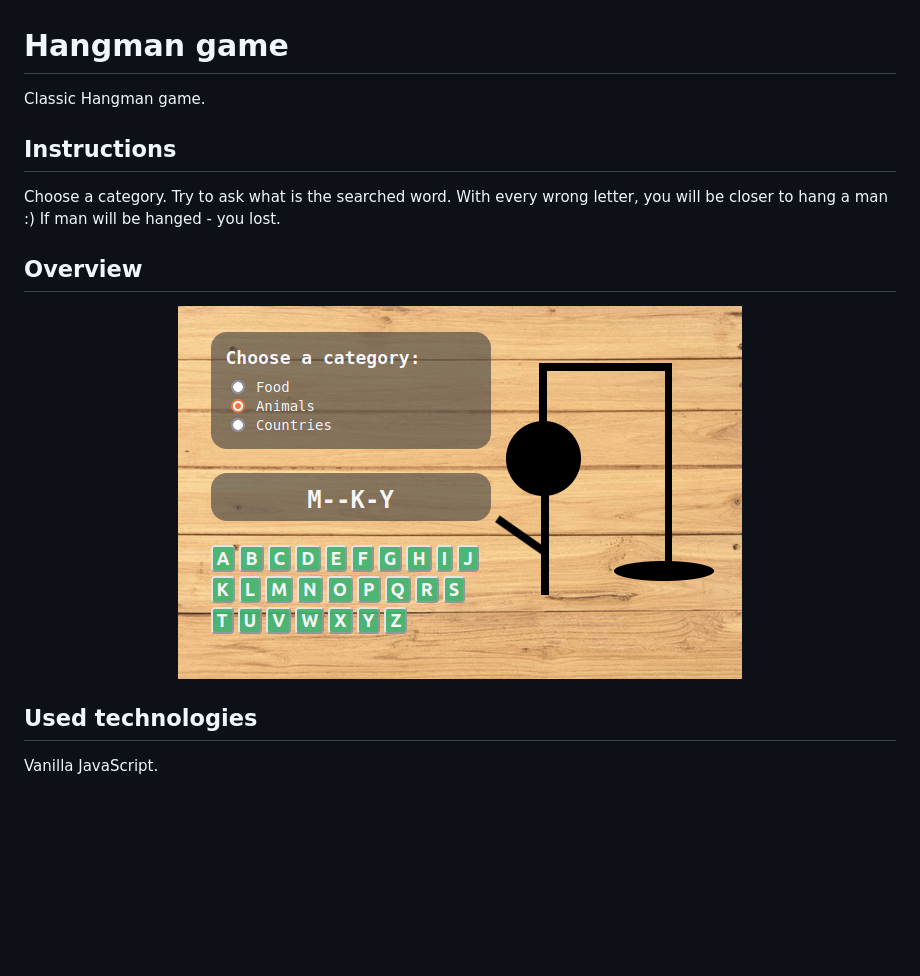
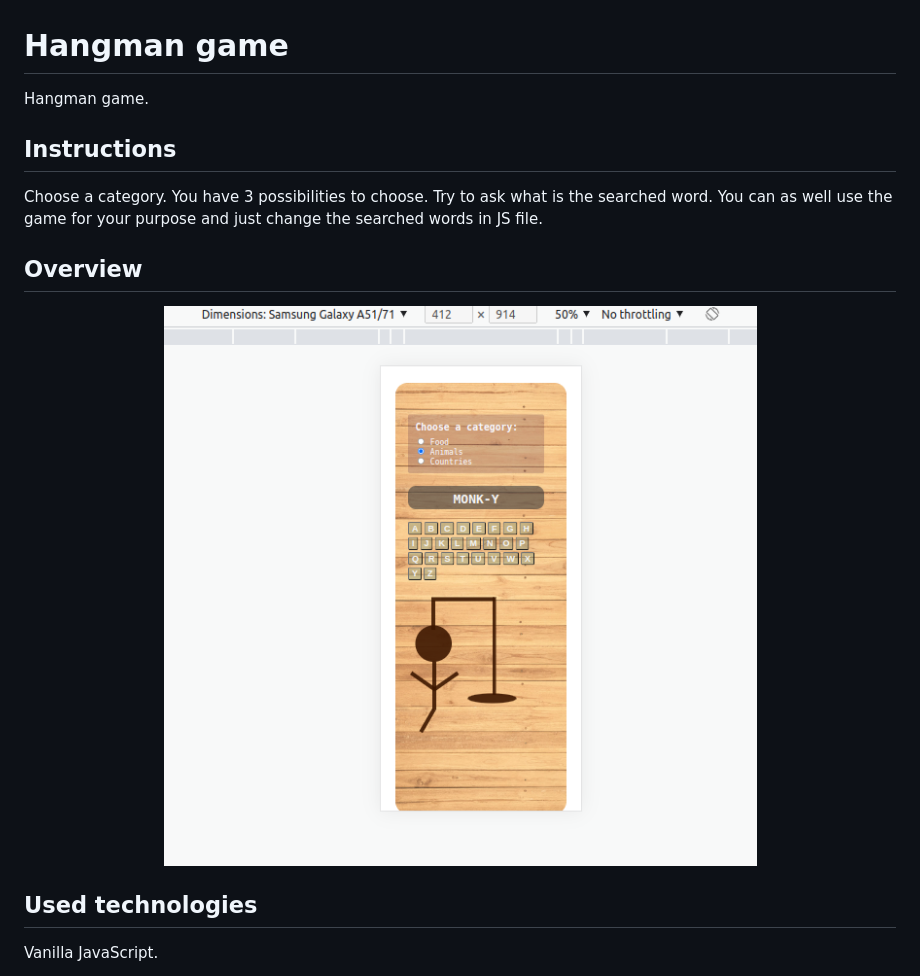
Before and after one commit to PatrycjaMicle/hangman, a Markdown page: README.md, the part around the change. Drawn GitHub-style; pictures changed too: images/Screenshot.png (added); blank space fills up the shorter version.

```diff
--- a/README.md
+++ b/README.md
@@ -1,14 +1,16 @@
 # Hangman game
 
-Classic Hangman game.
+Hangman game.
 
 ## Instructions
 
-Choose a category. Try to ask what is the searched word. With every wrong letter, you will  be closer to hang a man :) If man will be hanged - you lost.
+Choose a category. You have 3 possibilities to choose.
+Try to ask what is the searched word.
+You can as well use the game for your purpose and just change the searched words in JS file.
 
 ## Overview
 <p align="center">
-    <img src="https://github.com/PatrycjaMicle/hangman/blob/main/images/screenshot.png?raw=true" alt="hangman_screenshot" />
+    <img src="https://github.com/PatrycjaMicle/hangman/blob/main/images/Screenshot.png?raw=true" alt="hangman_screenshot" />
 </p>
 
 ## Used technologies
```
Also changed, not shown: 2 other files.
